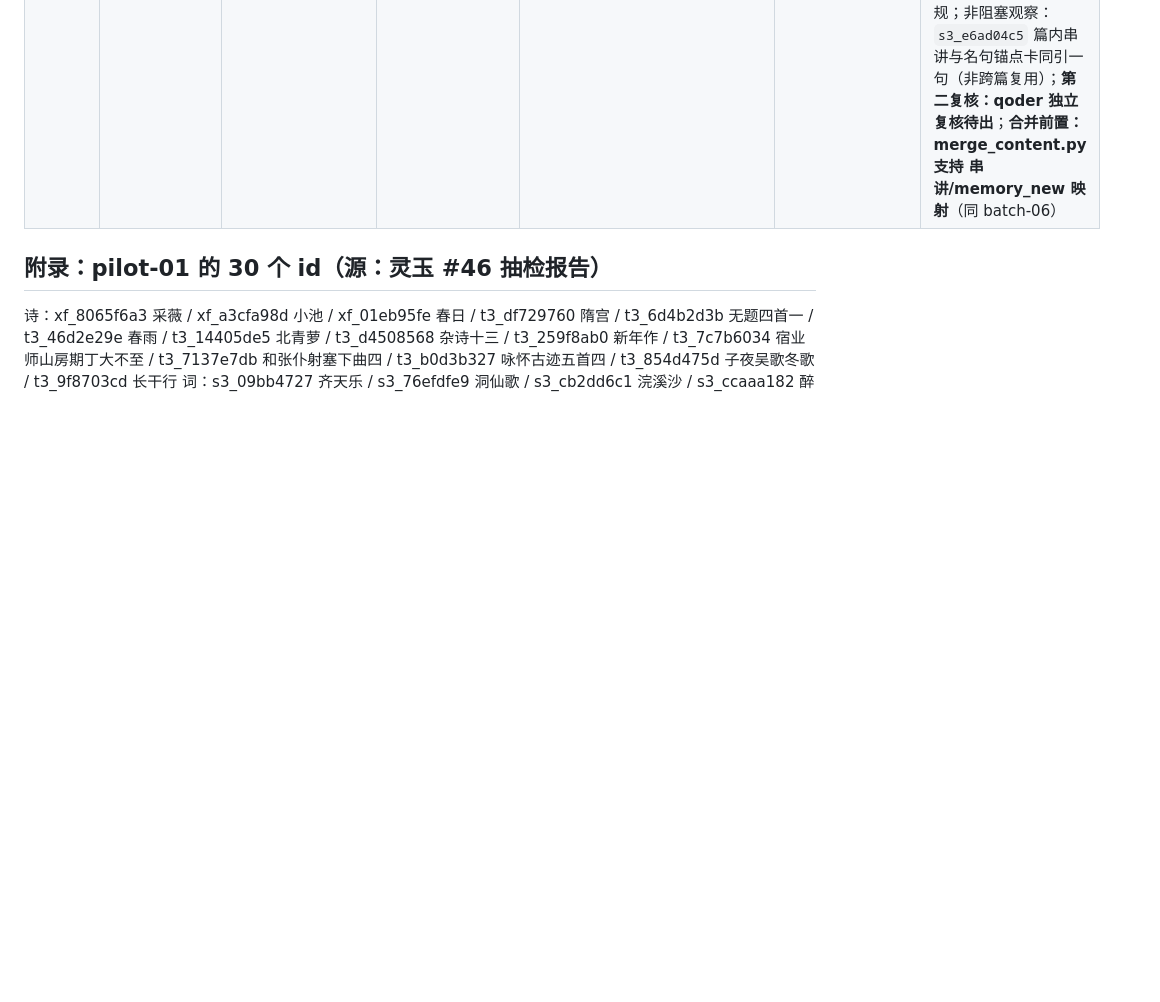
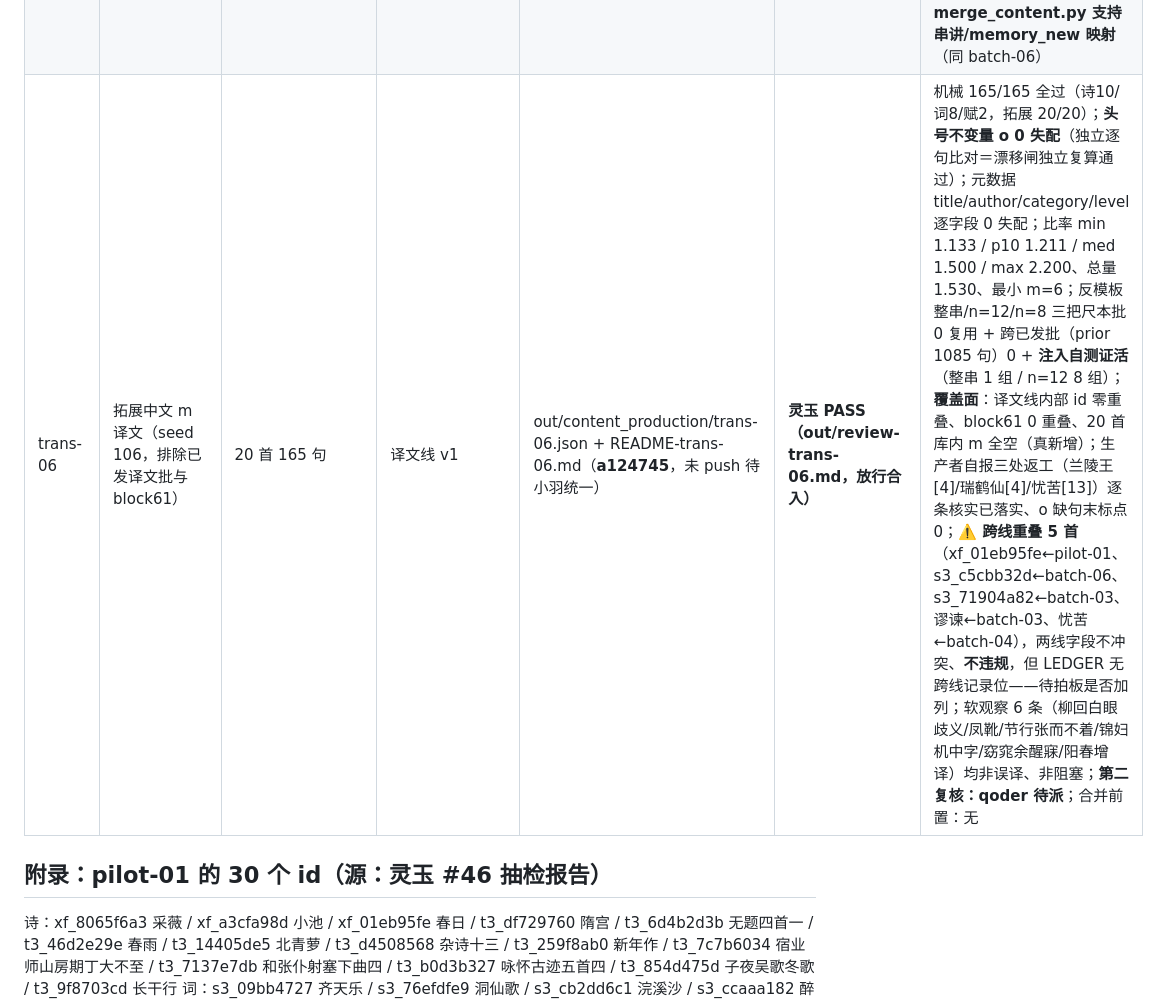
Before and after one commit to kumu314/xijiangyue, a Markdown page: out/content_production/LEDGER.md, the part around the change. GitHub-like rendering; blank space fills up the shorter version.

Commit message:
docs(review): trans-06 独立抽检——PASS（机械 165/165 + 头号不变量 o 0 失配 + 覆盖面精确）

```diff
--- a/out/content_production/LEDGER.md
+++ b/out/content_production/LEDGER.md
@@ -16,6 +16,7 @@
 | trans-05 | 拓展中文 m 译文（seed 105，**批次 20→40 放大试点**） | 40 首 297 句 | 译文线 v1 | out/content_production/trans-05.json + README-trans-05.md（8cdfcf2，未 push 待小羽统一） | **灵玉 PASS（out/review-trans-05.md，放行合入）** | 机械 297/297 全过（诗20/词16/赋4，40 首规模门限未松动）；头号不变量 o 0 失配；批内/跨批重复 0+自测 PASS；比率 1.000–2.200、最小 m=6；内容逐句核读无误译（讹字处 m 用通行正字）；4A 5 讹字/4B 九歌标点缺失属实转 #61/#55；合入前置无 |
 | batch-06 | 拓展中文（seed 46，排除 pilot/batch-02~04 与 #61 阻塞名单） | 30（串讲+memory_new） | v2.1 | out/content_production/batch-06.json + README-batch-06.md（5ecbe66，未 push 待小羽统一） | **灵玉 PASS（out/review-batch-06.md，放行合入）** | 机械 30 首全过（词12/诗16/曲1/赋1；引文 0 失配）；反模板 0 复用+自测 PASS；**覆盖面精确**（与前批 0 重叠、与 block61 21 条 0 重叠、30 首均真新增——库内已量产恰 120 篇）；上游 6 条缺陷全属实；非阻塞观察：`yq_9bc1d6d9` 已知串烧篇被收（本批内容已避串烧句，合入后仍显污染 lines）；**合并前置：merge_content.py 需支持 串讲/memory_new 映射**（无 scenes_new，映射面小于 batch-05） |
 | batch-07 | 拓展中文（seed 47，排除 pilot/batch-02~04/06 与 #61 阻塞名单） | 30（串讲+memory_new） | v2.1 | out/content_production/batch-07.json + README-batch-07.md（47b3e4c，未 push 待小羽统一） | **灵玉 PASS（out/review-batch-07.md，放行合入）** | 机械 30 首全过（诗18/词10/赋2/曲0；引文 0 失配）；反模板跨篇 0 复用 + 注入自测 8 组 PASS；**覆盖面精确**（前批 0 重叠、block61 0 重叠、曲类阻塞 0 重叠、30 首均真新增——库内已量产恰 120 篇）；上游 3 条缺陷（蝶恋花「辘」缺「轳」/回乡偶书 ed_note/李端公 ed_note）全属实、非本批引入；**口径观察**：曲 0 首——生产者额外剔「裸曲牌」致曲池 43→15、随机未中，规格无曲配额、不违规；非阻塞观察：`s3_e6ad04c5` 篇内串讲与名句锚点卡同引一句（非跨篇复用）；**第二复核：qoder 独立复核待出**；**合并前置：merge_content.py 支持 串讲/memory_new 映射**（同 batch-06） |
+| trans-06 | 拓展中文 m 译文（seed 106，排除已发译文批与 block61） | 20 首 165 句 | 译文线 v1 | out/content_production/trans-06.json + README-trans-06.md（**a124745**，未 push 待小羽统一） | **灵玉 PASS（out/review-trans-06.md，放行合入）** | 机械 165/165 全过（诗10/词8/赋2，拓展 20/20）；**头号不变量 o 0 失配**（独立逐句比对＝漂移闸独立复算通过）；元数据 title/author/category/level 逐字段 0 失配；比率 min 1.133 / p10 1.211 / med 1.500 / max 2.200、总量 1.530、最小 m=6；反模板整串/n=12/n=8 三把尺本批 0 复用 + 跨已发批（prior 1085 句）0 + **注入自测证活**（整串 1 组 / n=12 8 组）；**覆盖面**：译文线内部 id 零重叠、block61 0 重叠、20 首库内 m 全空（真新增）；生产者自报三处返工（兰陵王[4]/瑞鹤仙[4]/忧苦[13]）逐条核实已落实、o 缺句末标点 0；**⚠️ 跨线重叠 5 首**（xf_01eb95fe←pilot-01、s3_c5cbb32d←batch-06、s3_71904a82←batch-03、谬谏←batch-03、忧苦←batch-04），两线字段不冲突、**不违规**，但 LEDGER 无跨线记录位——待拍板是否加列；软观察 6 条（柳回白眼歧义/凤靴/节行张而不着/锦妇机中字/窈窕余醒寐/阳春增译）均非误译、非阻塞；**第二复核：qoder 待派**；合并前置：无 |
 
 ## 附录：pilot-01 的 30 个 id（源：灵玉 #46 抽检报告）
 
```
Also changed, not shown: out/review-trans-06.md (added, +118 -0 lines).
